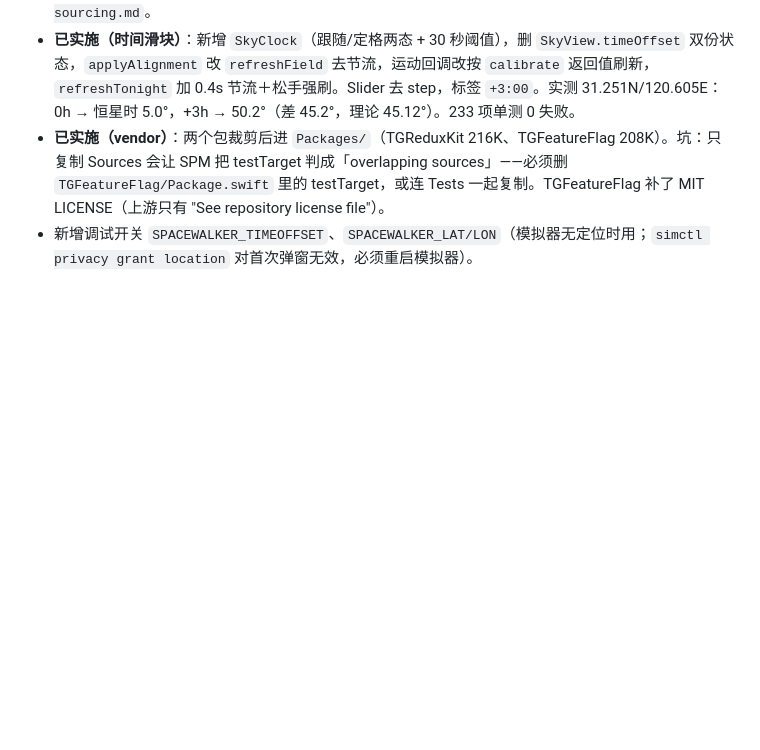
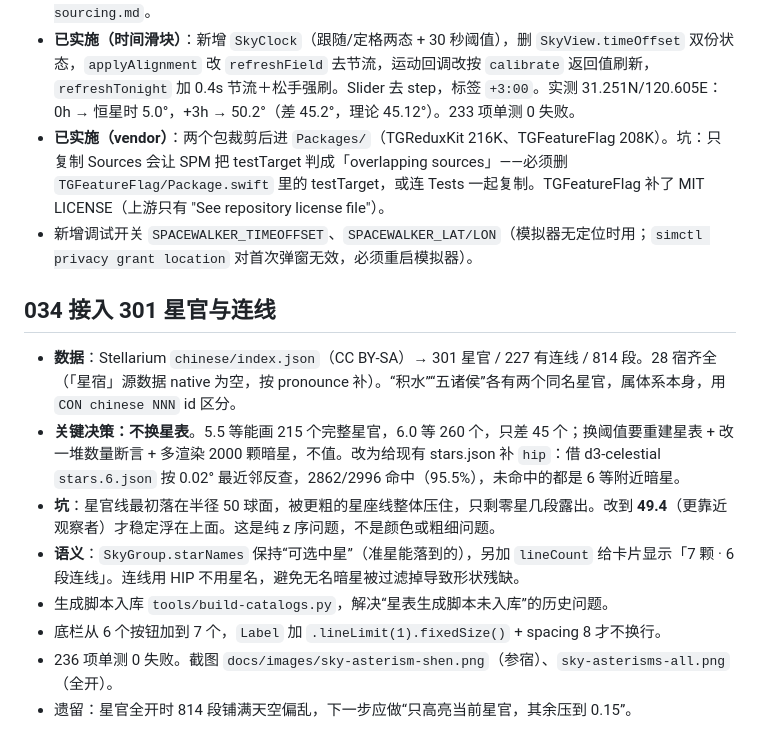
Before and after one commit to tangzzz-fan/SpaceWalker, a Markdown page: .workbuddy/memory/2026-11-07.md, the part around the change. Rendered like a GitHub page; blank space fills up the shorter version.

```diff
--- a/.workbuddy/memory/2026-11-07.md
+++ b/.workbuddy/memory/2026-11-07.md
@@ -290,3 +290,14 @@
 - **已实施（时间滑块）**：新增 `SkyClock`（跟随/定格两态 + 30 秒阈值），删 `SkyView.timeOffset` 双份状态，`applyAlignment` 改 `refreshField` 去节流，运动回调改按 `calibrate` 返回值刷新，`refreshTonight` 加 0.4s 节流＋松手强刷。Slider 去 step，标签 `+3:00`。实测 31.251N/120.605E：0h → 恒星时 5.0°，+3h → 50.2°（差 45.2°，理论 45.12°）。233 项单测 0 失败。
 - **已实施（vendor）**：两个包裁剪后进 `Packages/`（TGReduxKit 216K、TGFeatureFlag 208K）。坑：只复制 Sources 会让 SPM 把 testTarget 判成「overlapping sources」——必须删 `TGFeatureFlag/Package.swift` 里的 testTarget，或连 Tests 一起复制。TGFeatureFlag 补了 MIT LICENSE（上游只有 "See repository license file"）。
 - 新增调试开关 `SPACEWALKER_TIMEOFFSET`、`SPACEWALKER_LAT/LON`（模拟器无定位时用；`simctl privacy grant location` 对首次弹窗无效，必须重启模拟器）。
+
+## 034 接入 301 星官与连线
+
+- **数据**：Stellarium `chinese/index.json`（CC BY-SA）→ 301 星官 / 227 有连线 / 814 段。28 宿齐全（「星宿」源数据 native 为空，按 pronounce 补）。“积水”“五诸侯”各有两个同名星官，属体系本身，用 `CON chinese NNN` id 区分。
+- **关键决策：不换星表**。5.5 等能画 215 个完整星官，6.0 等 260 个，只差 45 个；换阈值要重建星表 + 改一堆数量断言 + 多渲染 2000 颗暗星，不值。改为给现有 stars.json 补 `hip`：借 d3-celestial `stars.6.json` 按 0.02° 最近邻反查，2862/2996 命中（95.5%），未命中的都是 6 等附近暗星。
+- **坑**：星官线最初落在半径 50 球面，被更粗的星座线整体压住，只剩零星几段露出。改到 **49.4**（更靠近观察者）才稳定浮在上面。这是纯 z 序问题，不是颜色或粗细问题。
+- **语义**：`SkyGroup.starNames` 保持“可选中星”（准星能落到的），另加 `lineCount` 给卡片显示「7 颗 · 6 段连线」。连线用 HIP 不用星名，避免无名暗星被过滤掉导致形状残缺。
+- 生成脚本入库 `tools/build-catalogs.py`，解决“星表生成脚本未入库”的历史问题。
+- 底栏从 6 个按钮加到 7 个，`Label` 加 `.lineLimit(1).fixedSize()` + spacing 8 才不换行。
+- 236 项单测 0 失败。截图 `docs/images/sky-asterism-shen.png`（参宿）、`sky-asterisms-all.png`（全开）。
+- 遗留：星官全开时 814 段铺满天空偏乱，下一步应做“只高亮当前星官，其余压到 0.15”。
```
Also changed, not shown: README.md (+2 -1 lines), THIRD-PARTY.md (+5 -1 lines), docs/images/sky-asterism-shen.png (added), docs/images/sky-asterisms-all.png (added), 2 other files.
